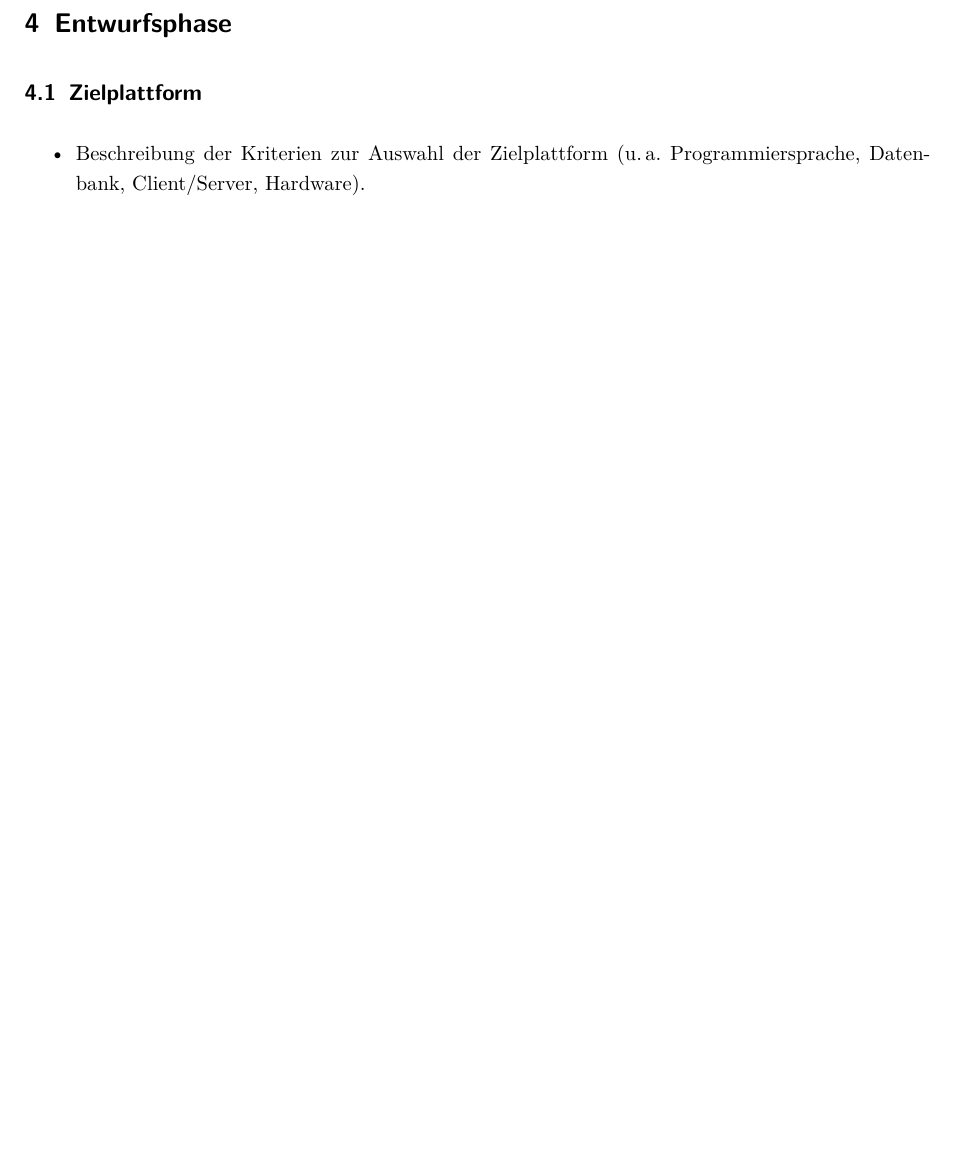
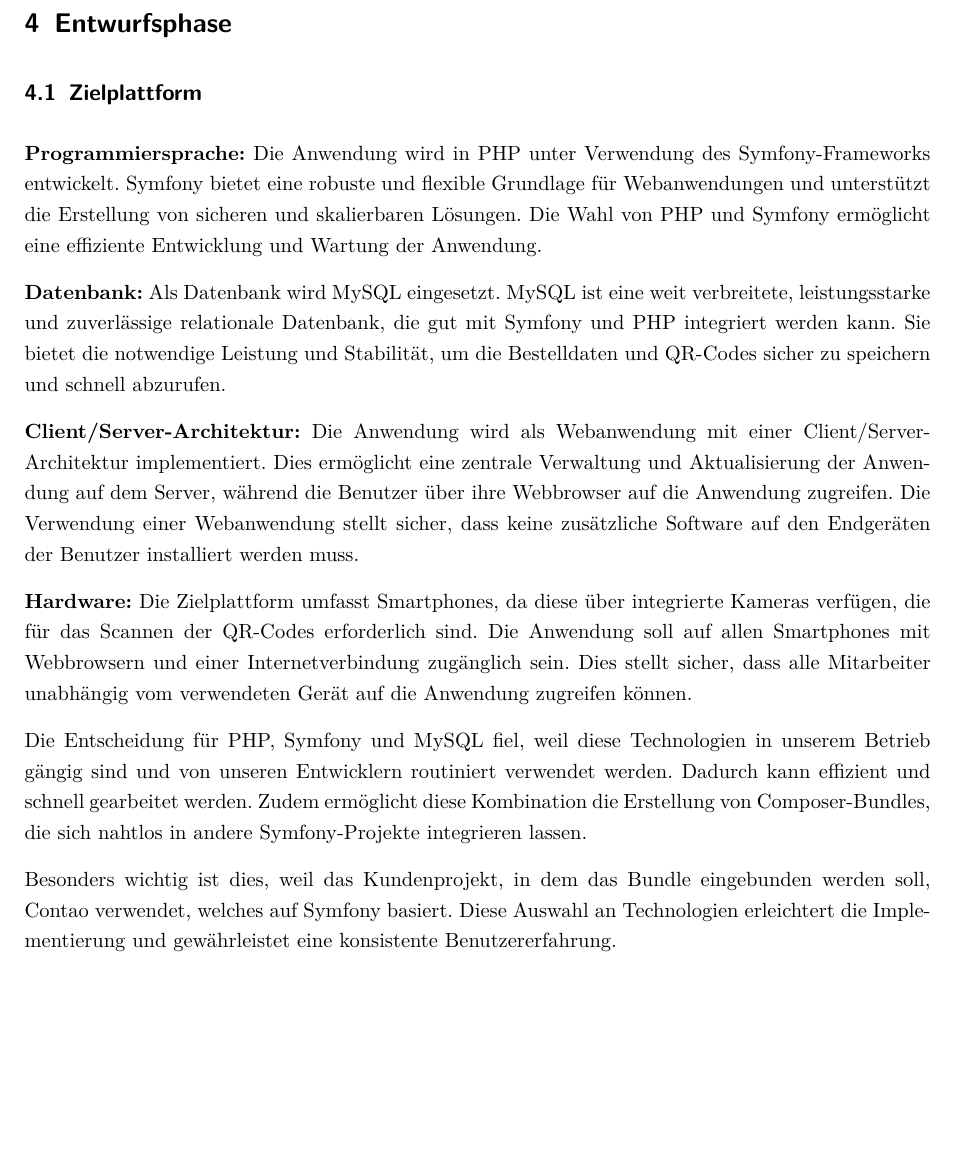
Before and after one commit to jannickbath/projektarbeit-dokumentation, a LaTeX document (Projektdokumentation.tex, which reads Inhalt/Entwurfsphase.tex): part of page 18 of 42, cut so that both start at the same text, the shorter picture padded with empty space. The pictures show the PDF file Projektdokumentation.pdf that the author committed with the source.

Commit message:
+zielplattform

```diff
--- a/Inhalt/Entwurfsphase.tex
+++ b/Inhalt/Entwurfsphase.tex
@@ -5,10 +5,17 @@
 \subsection{Zielplattform}
 \label{sec:Zielplattform}
 
-\begin{itemize}
-	\item Beschreibung der Kriterien zur Auswahl der Zielplattform (\ua Programmiersprache, Datenbank, Client/Server, Hardware).
-\end{itemize}
+\textbf{Programmiersprache:} Die Anwendung wird in PHP unter Verwendung des Symfony-Frameworks entwickelt. Symfony bietet eine robuste und flexible Grundlage für Webanwendungen und unterstützt die Erstellung von sicheren und skalierbaren Lösungen. Die Wahl von PHP und Symfony ermöglicht eine effiziente Entwicklung und Wartung der Anwendung.
 
+\textbf{Datenbank:} Als Datenbank wird MySQL eingesetzt. MySQL ist eine weit verbreitete, leistungsstarke und zuverlässige relationale Datenbank, die gut mit Symfony und PHP integriert werden kann. Sie bietet die notwendige Leistung und Stabilität, um die Bestelldaten und QR-Codes sicher zu speichern und schnell abzurufen.
+
+\textbf{Client/Server-Architektur:} Die Anwendung wird als Webanwendung mit einer Client/Server-Architektur implementiert. Dies ermöglicht eine zentrale Verwaltung und Aktualisierung der Anwendung auf dem Server, während die Benutzer über ihre Webbrowser auf die Anwendung zugreifen. Die Verwendung einer Webanwendung stellt sicher, dass keine zusätzliche Software auf den Endgeräten der Benutzer installiert werden muss.
+
+\textbf{Hardware:} Die Zielplattform umfasst Smartphones, da diese über integrierte Kameras verfügen, die für das Scannen der QR-Codes erforderlich sind. Die Anwendung soll auf allen Smartphones mit Webbrowsern und einer Internetverbindung zugänglich sein. Dies stellt sicher, dass alle Mitarbeiter unabhängig vom verwendeten Gerät auf die Anwendung zugreifen können.
+
+Die Entscheidung für PHP, Symfony und MySQL fiel, weil diese Technologien in unserem Betrieb gängig sind und von unseren Entwicklern routiniert verwendet werden. Dadurch kann effizient und schnell gearbeitet werden. Zudem ermöglicht diese Kombination die Erstellung von Composer-Bundles, die sich nahtlos in andere Symfony-Projekte integrieren lassen.
+
+Besonders wichtig ist dies, weil das Kundenprojekt, in dem das Bundle eingebunden werden soll, Contao verwendet, welches auf Symfony basiert. Diese Auswahl an Technologien erleichtert die Implementierung und gewährleistet eine konsistente Benutzererfahrung.
 
 \subsection{Architekturdesign}
 \label{sec:Architekturdesign}
```
Also changed, not shown: Projektdokumentation.pdf.
